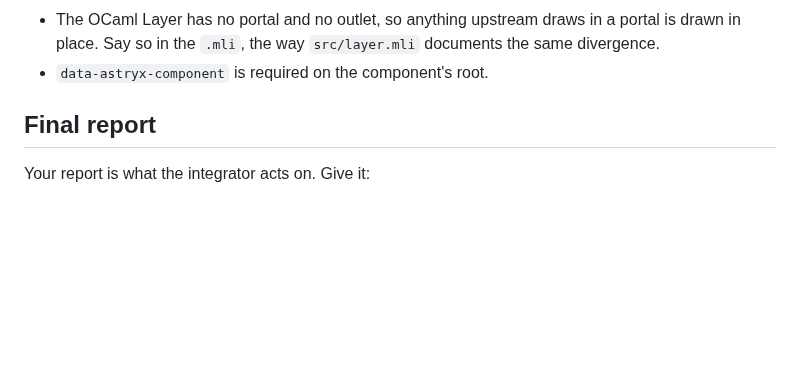
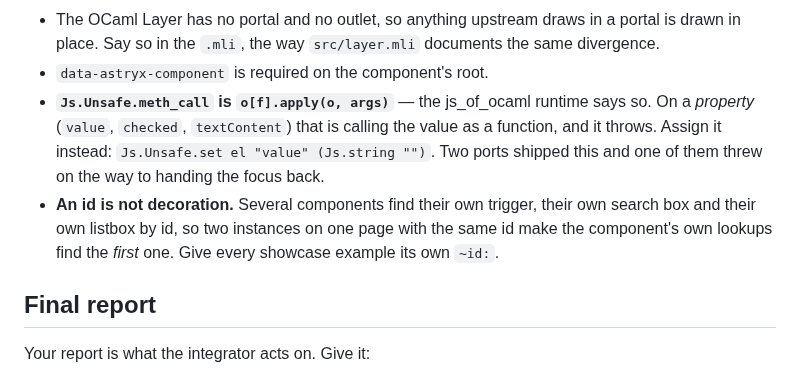
Before and after one commit to unc-asahay/bonsai-astryx, a Markdown page: docs/PORTING-BRIEF.md, the part around the change. Rendered like a GitHub page; blank space fills up the shorter version.

Commit message:
The brief: a property is assigned, not called, and an id is not decoration
Two house traps that shipped as defects and are now written down: the
Js.Unsafe.meth_call semantics on a property, and why every showcase
example needs its own id.

```diff
--- a/docs/PORTING-BRIEF.md
+++ b/docs/PORTING-BRIEF.md
@@ -232,6 +232,16 @@ advice about what to read:
   in a portal is drawn in place. Say so in the `.mli`, the way
   `src/layer.mli` documents the same divergence.
 - `data-astryx-component` is required on the component's root.
+- **`Js.Unsafe.meth_call` is `o[f].apply(o, args)`** — the js_of_ocaml
+  runtime says so. On a *property* (`value`, `checked`, `textContent`)
+  that is calling the value as a function, and it throws. Assign it
+  instead: `Js.Unsafe.set el "value" (Js.string "")`. Two ports shipped
+  this and one of them threw on the way to handing the focus back.
+- **An id is not decoration.** Several components find their own
+  trigger, their own search box and their own listbox by id, so two
+  instances on one page with the same id make the component's own
+  lookups find the *first* one. Give every showcase example its own
+  `~id:`.
 
 ## Final report
 
```
